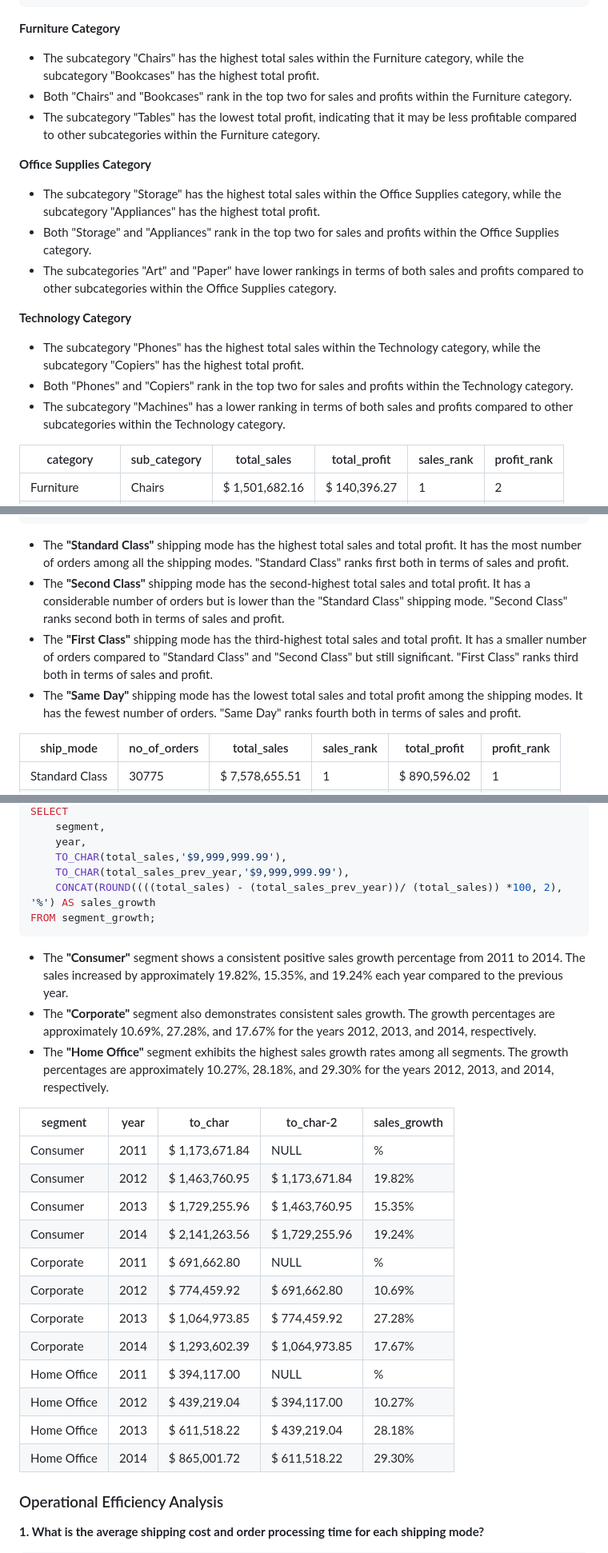
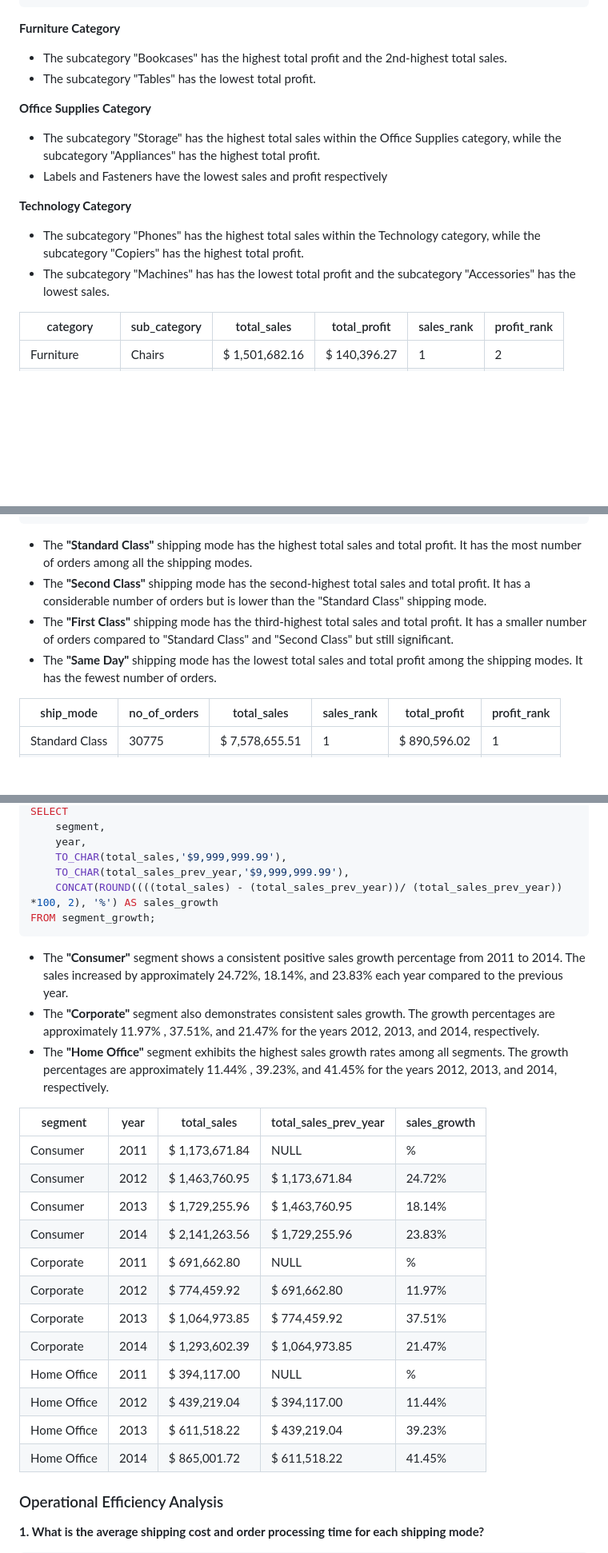
Before and after one commit to DeborahAkp/Portfolio, a Markdown page: SQL/Project 3/README.md, 3 parts joined by grey strips. Shown at 80% size. GitHub-like rendering; blank space fills up the shorter version.

````diff
--- a/SQL/Project 3/README.md
+++ b/SQL/Project 3/README.md
@@ -256,19 +256,16 @@ FROM superstore
 GROUP BY category,sub_category;
 ```
 __Furniture Category__
-- The subcategory "Chairs" has the highest total sales within the Furniture category, while the subcategory "Bookcases" has the highest total profit.
-- Both "Chairs" and "Bookcases" rank in the top two for sales and profits within the Furniture category.
-- The subcategory "Tables" has the lowest total profit, indicating that it may be less profitable compared to other subcategories within the Furniture category.
+- The subcategory "Bookcases" has the highest total profit and the 2nd-highest total sales.
+- The subcategory "Tables" has the lowest total profit.
 
 __Office Supplies Category__
 - The subcategory "Storage" has the highest total sales within the Office Supplies category, while the subcategory "Appliances" has the highest total profit.
-- Both "Storage" and "Appliances" rank in the top two for sales and profits within the Office Supplies category.
-- The subcategories "Art" and "Paper" have lower rankings in terms of both sales and profits compared to other subcategories within the Office Supplies category.
+- Labels and Fasteners have the lowest sales and profit respectively
 
 __Technology Category__
 - The subcategory "Phones" has the highest total sales within the Technology category, while the subcategory "Copiers" has the highest total profit.
-- Both "Phones" and "Copiers" rank in the top two for sales and profits within the Technology category.
-- The subcategory "Machines" has a lower ranking in terms of both sales and profits compared to other subcategories within the Technology category.
+- The subcategory "Machines" has has the lowest total profit and the subcategory "Accessories" has the lowest sales.
 
 |category|sub_category  |total_sales|total_profit  |sales_rank|profit_rank|
 |--------|--------------|-----------|--------------|----------|-----------|
@@ -331,10 +329,10 @@ from superstore
 GROUP BY ship_mode;
 ```
 
-- The __"Standard Class"__ shipping mode has the highest total sales and total profit. It has the most number of orders among all the shipping modes. "Standard Class" ranks first both in terms of sales and profit.
-- The __"Second Class"__ shipping mode has the second-highest total sales and total profit. It has a considerable number of orders but is lower than the "Standard Class" shipping mode. "Second Class" ranks second both in terms of sales and profit.
-- The __"First Class"__ shipping mode has the third-highest total sales and total profit. It has a smaller number of orders compared to "Standard Class" and "Second Class" but still significant. "First Class" ranks third both in terms of sales and profit.
-- The __"Same Day"__ shipping mode has the lowest total sales and total profit among the shipping modes. It has the fewest number of orders. "Same Day" ranks fourth both in terms of sales and profit.
+- The __"Standard Class"__ shipping mode has the highest total sales and total profit. It has the most number of orders among all the shipping modes.
+- The __"Second Class"__ shipping mode has the second-highest total sales and total profit. It has a considerable number of orders but is lower than the "Standard Class" shipping mode.
+- The __"First Class"__ shipping mode has the third-highest total sales and total profit. It has a smaller number of orders compared to "Standard Class" and "Second Class" but still significant.
+- The __"Same Day"__ shipping mode has the lowest total sales and total profit among the shipping modes. It has the fewest number of orders.
 
 |ship_mode|no_of_orders  |total_sales|sales_rank    |total_profit|profit_rank|
 |---------|--------------|-----------|--------------|------------|-----------|
@@ -630,27 +628,28 @@ SELECT
 	year,
 	TO_CHAR(total_sales,'$9,999,999.99'),
 	TO_CHAR(total_sales_prev_year,'$9,999,999.99'),
-	CONCAT(ROUND((((total_sales) - (total_sales_prev_year))/ (total_sales)) *100, 2), '%') AS sales_growth
+	CONCAT(ROUND((((total_sales) - (total_sales_prev_year))/ (total_sales_prev_year)) *100, 2), '%') AS sales_growth
 FROM segment_growth;
 ```
-- The __"Consumer"__ segment shows a consistent positive sales growth percentage from 2011 to 2014. The sales increased by approximately 19.82%, 15.35%, and 19.24% each year compared to the previous year.
-- The __"Corporate"__ segment also demonstrates consistent sales growth. The growth percentages are approximately 10.69%, 27.28%, and 17.67% for the years 2012, 2013, and 2014, respectively.
-- The __"Home Office"__ segment exhibits the highest sales growth rates among all segments. The growth percentages are approximately 10.27%, 28.18%, and 29.30% for the years 2012, 2013, and 2014, respectively.
+- The __"Consumer"__ segment shows a consistent positive sales growth percentage from 2011 to 2014. The sales increased by approximately 24.72%, 18.14%, and 23.83% each year compared to the previous year.
+- The __"Corporate"__ segment also demonstrates consistent sales growth. The growth percentages are approximately 11.97% , 37.51%, and 21.47% for the years 2012, 2013, and 2014, respectively.
+- The __"Home Office"__ segment exhibits the highest sales growth rates among all segments. The growth percentages are approximately 11.44% , 39.23%, and 41.45% for the years 2012, 2013, and 2014, respectively.
 
-|segment|year          |to_char|to_char-2|sales_growth|
-|-------|--------------|-------|---------|------------|
-|Consumer|2011          |$ 1,173,671.84|NULL     |%           |
-|Consumer|2012          |$ 1,463,760.95|$ 1,173,671.84|19.82%      |
-|Consumer|2013          |$ 1,729,255.96|$ 1,463,760.95|15.35%      |
-|Consumer|2014          |$ 2,141,263.56|$ 1,729,255.96|19.24%      |
-|Corporate|2011          |$   691,662.80|NULL     |%           |
-|Corporate|2012          |$   774,459.92|$   691,662.80|10.69%      |
-|Corporate|2013          |$ 1,064,973.85|$   774,459.92|27.28%      |
-|Corporate|2014          |$ 1,293,602.39|$ 1,064,973.85|17.67%      |
-|Home Office|2011          |$   394,117.00|NULL     |%           |
-|Home Office|2012          |$   439,219.04|$   394,117.00|10.27%      |
-|Home Office|2013          |$   611,518.22|$   439,219.04|28.18%      |
-|Home Office|2014          |$   865,001.72|$   611,518.22|29.30%      |
+|segment    |year|total_sales   |total_sales_prev_year    |sales_growth|
+|-----------|----|--------------|--------------|------------|
+|Consumer   |2011|$ 1,173,671.84|NULL          |%           |
+|Consumer   |2012|$ 1,463,760.95|$ 1,173,671.84|24.72%      |
+|Consumer   |2013|$ 1,729,255.96|$ 1,463,760.95|18.14%      |
+|Consumer   |2014|$ 2,141,263.56|$ 1,729,255.96|23.83%      |
+|Corporate  |2011|$   691,662.80|NULL          |%           |
+|Corporate  |2012|$   774,459.92|$   691,662.80|11.97%      |
+|Corporate  |2013|$ 1,064,973.85|$   774,459.92|37.51%      |
+|Corporate  |2014|$ 1,293,602.39|$ 1,064,973.85|21.47%      |
+|Home Office|2011|$   394,117.00|NULL          |%           |
+|Home Office|2012|$   439,219.04|$   394,117.00|11.44%      |
+|Home Office|2013|$   611,518.22|$   439,219.04|39.23%      |
+|Home Office|2014|$   865,001.72|$   611,518.22|41.45%      |
+
 
 ### Operational Efficiency Analysis
 __1. What is the average shipping cost and order processing time for each shipping mode?__
````
Also changed, not shown: other parts of SQL/Project 3/README.md (+22 -21 lines).
